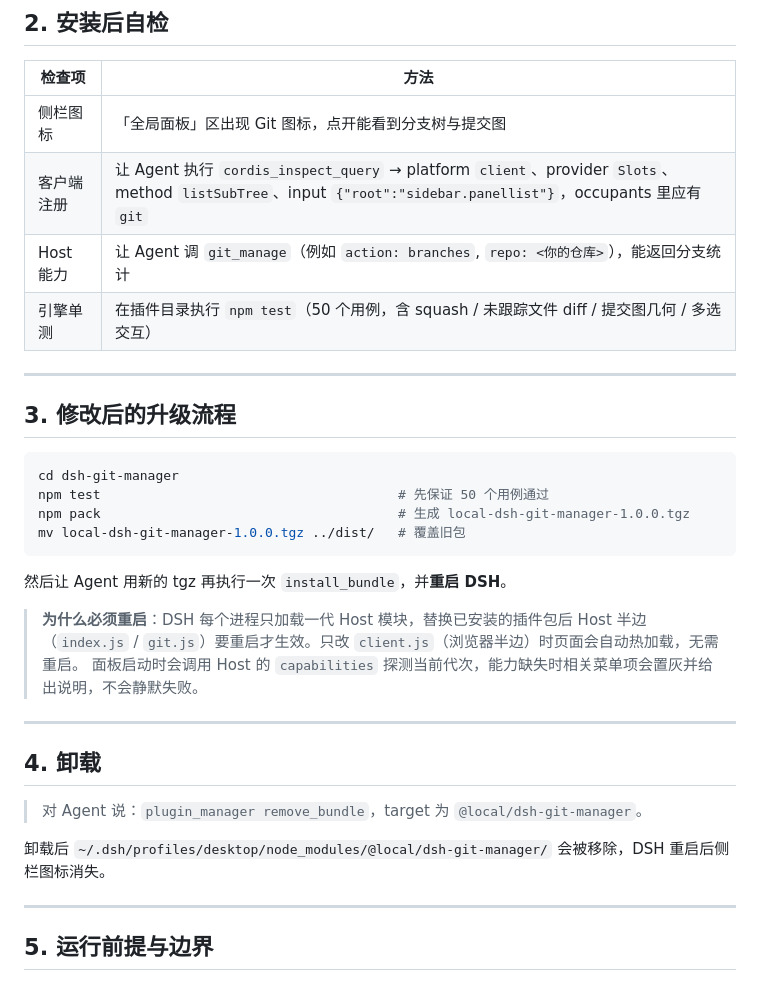
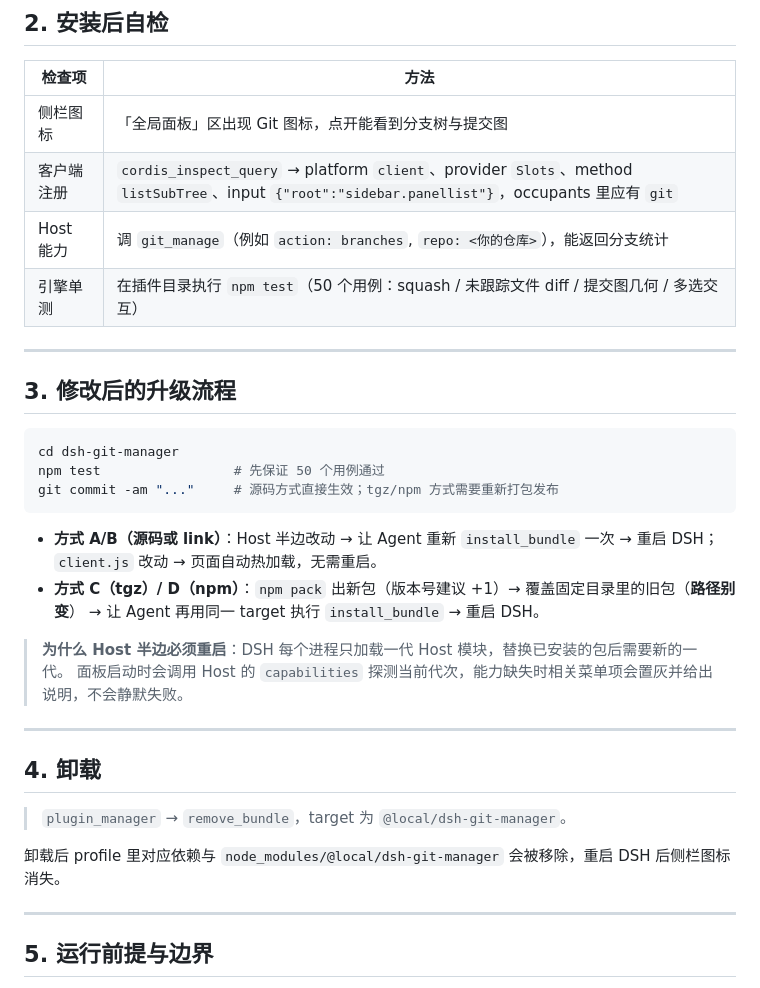
Before and after one commit to thqing/codebuddy-git-manager, a Markdown page: INSTALL.md, the part around one of its changes. GitHub-like rendering.

````diff
--- a/INSTALL.md
+++ b/INSTALL.md
@@ -71,9 +98,9 @@ git clone <你的仓库地址> dsh-git-manager
 | 检查项 | 方法 |
 | --- | --- |
 | 侧栏图标 | 「全局面板」区出现 Git 图标，点开能看到分支树与提交图 |
-| 客户端注册 | 让 Agent 执行 `cordis_inspect_query` → platform `client`、provider `Slots`、method `listSubTree`、input `{"root":"sidebar.panellist"}`，occupants 里应有 `git` |
-| Host 能力 | 让 Agent 调 `git_manage`（例如 `action: branches`, `repo: <你的仓库>`），能返回分支统计 |
-| 引擎单测 | 在插件目录执行 `npm test`（50 个用例，含 squash / 未跟踪文件 diff / 提交图几何 / 多选交互） |
+| 客户端注册 | `cordis_inspect_query` → platform `client`、provider `Slots`、method `listSubTree`、input `{"root":"sidebar.panellist"}`，occupants 里应有 `git` |
+| Host 能力 | 调 `git_manage`（例如 `action: branches`, `repo: <你的仓库>`），能返回分支统计 |
+| 引擎单测 | 在插件目录执行 `npm test`（50 个用例：squash / 未跟踪文件 diff / 提交图几何 / 多选交互） |
 
 ---
 
@@ -81,24 +108,25 @@ git clone <你的仓库地址> dsh-git-manager
 
 ```bash
 cd dsh-git-manager
-npm test                                      # 先保证 50 个用例通过
-npm pack                                      # 生成 local-dsh-git-manager-1.0.0.tgz
-mv local-dsh-git-manager-1.0.0.tgz ../dist/   # 覆盖旧包
+npm test                 # 先保证 50 个用例通过
+git commit -am "..."     # 源码方式直接生效；tgz/npm 方式需要重新打包发布
 ```
 
-然后让 Agent 用新的 tgz 再执行一次 `install_bundle`，并**重启 DSH**。
+- **方式 A/B（源码或 link）**：Host 半边改动 → 让 Agent 重新 `install_bundle` 一次 → 重启 DSH；
+  `client.js` 改动 → 页面自动热加载，无需重启。
+- **方式 C（tgz）/ D（npm）**：`npm pack` 出新包（版本号建议 +1）→ 覆盖固定目录里的旧包（**路径别变**）
+  → 让 Agent 再用同一 target 执行 `install_bundle` → 重启 DSH。
 
-> **为什么必须重启**：DSH 每个进程只加载一代 Host 模块，替换已安装的插件包后
-> Host 半边（`index.js` / `git.js`）要重启才生效。只改 `client.js`（浏览器半边）时页面会自动热加载，无需重启。
+> **为什么 Host 半边必须重启**：DSH 每个进程只加载一代 Host 模块，替换已安装的包后需要新的一代。
 > 面板启动时会调用 Host 的 `capabilities` 探测当前代次，能力缺失时相关菜单项会置灰并给出说明，不会静默失败。
 
 ---
 
 ## 4. 卸载
 
-> 对 Agent 说：`plugin_manager remove_bundle`，target 为 `@local/dsh-git-manager`。
+> `plugin_manager` → `remove_bundle`，target 为 `@local/dsh-git-manager`。
 
-卸载后 `~/.dsh/profiles/desktop/node_modules/@local/dsh-git-manager/` 会被移除，DSH 重启后侧栏图标消失。
+卸载后 profile 里对应依赖与 `node_modules/@local/dsh-git-manager` 会被移除，重启 DSH 后侧栏图标消失。
 
 ---
 
````
Also changed, not shown: other parts of INSTALL.md (+57 -30 lines), README.md (+11 -7 lines).
